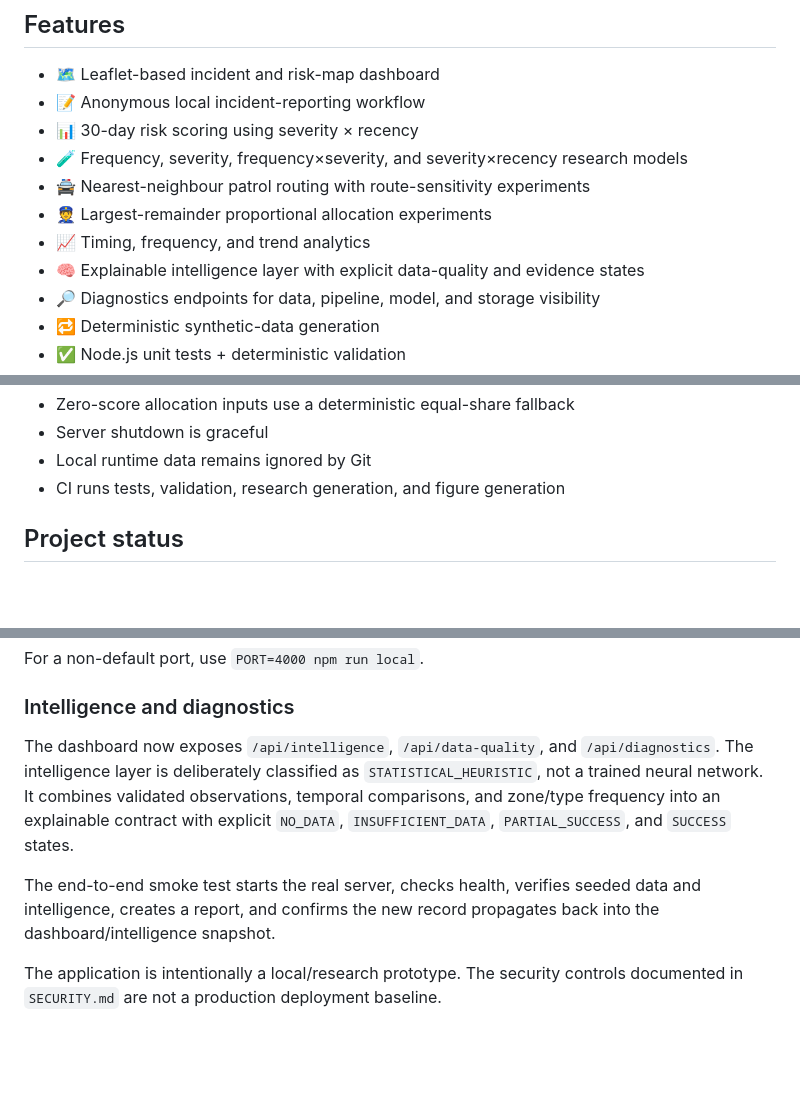
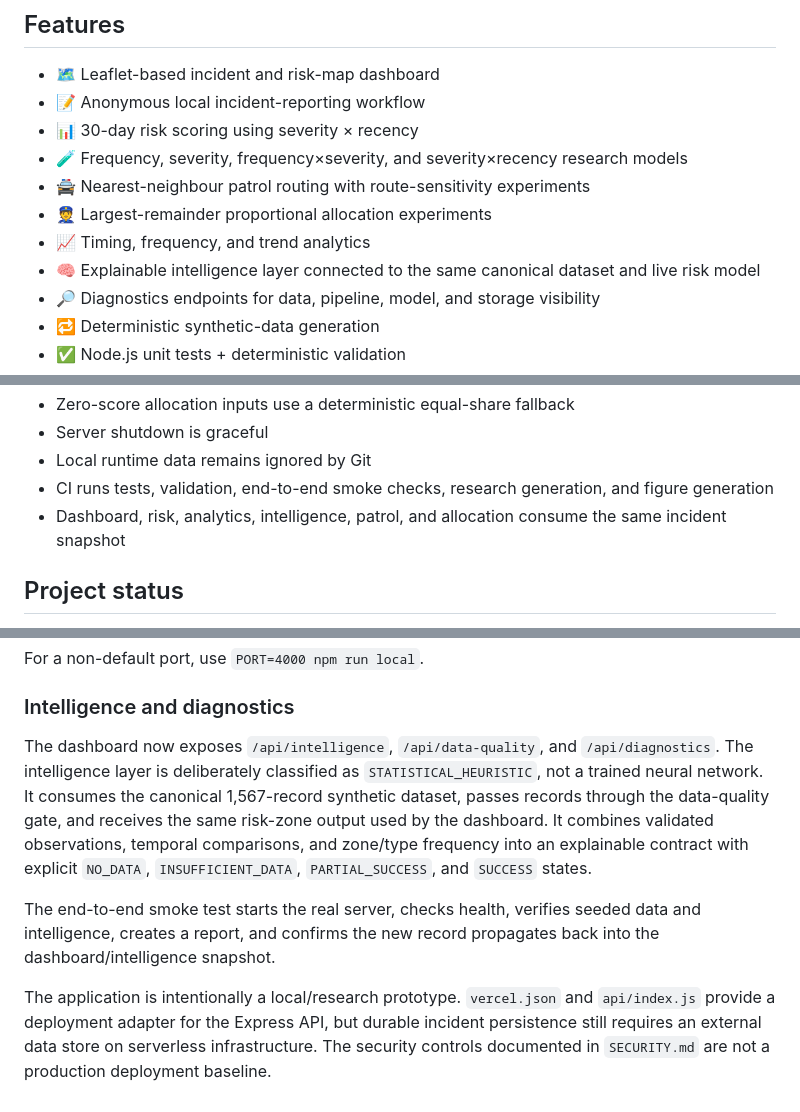
Before and after one commit to dripshakbachhar/SurakshyaPath, a Markdown page: README.md, 3 parts joined by grey strips. GitHub-like rendering; blank space fills up the shorter version.

Commit message:
docs: document canonical dashboard data integration

```diff
--- a/README.md
+++ b/README.md
@@ -37,7 +37,7 @@ Dashboard + reproducible experiments
 - 🚔 Nearest-neighbour patrol routing with route-sensitivity experiments
 - 👮 Largest-remainder proportional allocation experiments
 - 📈 Timing, frequency, and trend analytics
-- 🧠 Explainable intelligence layer with explicit data-quality and evidence states
+- 🧠 Explainable intelligence layer connected to the same canonical dataset and live risk model
 - 🔎 Diagnostics endpoints for data, pipeline, model, and storage visibility
 - 🔁 Deterministic synthetic-data generation
 - ✅ Node.js unit tests + deterministic validation
@@ -175,7 +175,8 @@ The patrol experiments use great-circle coordinate distance, not road-network tr
 - Zero-score allocation inputs use a deterministic equal-share fallback
 - Server shutdown is graceful
 - Local runtime data remains ignored by Git
-- CI runs tests, validation, research generation, and figure generation
+- CI runs tests, validation, end-to-end smoke checks, research generation, and figure generation
+- Dashboard, risk, analytics, intelligence, patrol, and allocation consume the same incident snapshot
 
 ## Project status
 
@@ -219,8 +220,8 @@ For a non-default port, use `PORT=4000 npm run local`.
 
 ### Intelligence and diagnostics
 
-The dashboard now exposes `/api/intelligence`, `/api/data-quality`, and `/api/diagnostics`. The intelligence layer is deliberately classified as `STATISTICAL_HEURISTIC`, not a trained neural network. It combines validated observations, temporal comparisons, and zone/type frequency into an explainable contract with explicit `NO_DATA`, `INSUFFICIENT_DATA`, `PARTIAL_SUCCESS`, and `SUCCESS` states.
+The dashboard now exposes `/api/intelligence`, `/api/data-quality`, and `/api/diagnostics`. The intelligence layer is deliberately classified as `STATISTICAL_HEURISTIC`, not a trained neural network. It consumes the canonical 1,567-record synthetic dataset, passes records through the data-quality gate, and receives the same risk-zone output used by the dashboard. It combines validated observations, temporal comparisons, and zone/type frequency into an explainable contract with explicit `NO_DATA`, `INSUFFICIENT_DATA`, `PARTIAL_SUCCESS`, and `SUCCESS` states.
 
 The end-to-end smoke test starts the real server, checks health, verifies seeded data and intelligence, creates a report, and confirms the new record propagates back into the dashboard/intelligence snapshot.
 
-The application is intentionally a local/research prototype. The security controls documented in `SECURITY.md` are not a production deployment baseline.
+The application is intentionally a local/research prototype. `vercel.json` and `api/index.js` provide a deployment adapter for the Express API, but durable incident persistence still requires an external data store on serverless infrastructure. The security controls documented in `SECURITY.md` are not a production deployment baseline.
```
Also changed, not shown: other parts of README.md (+1 -1 lines).
